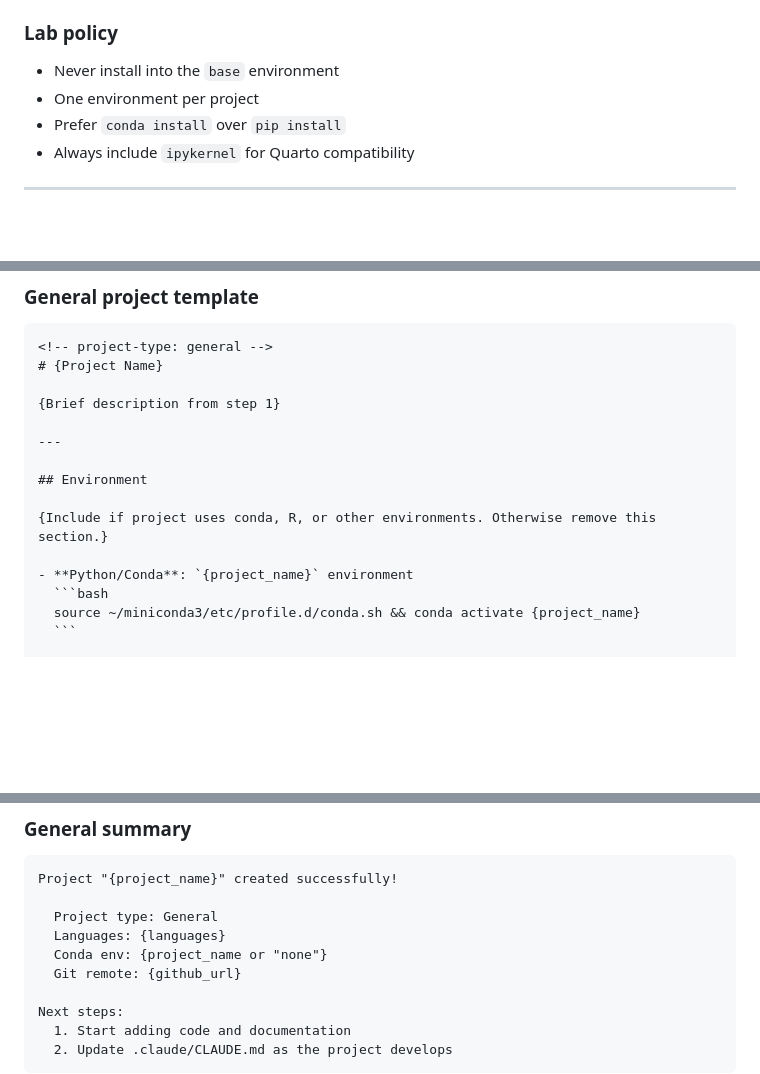
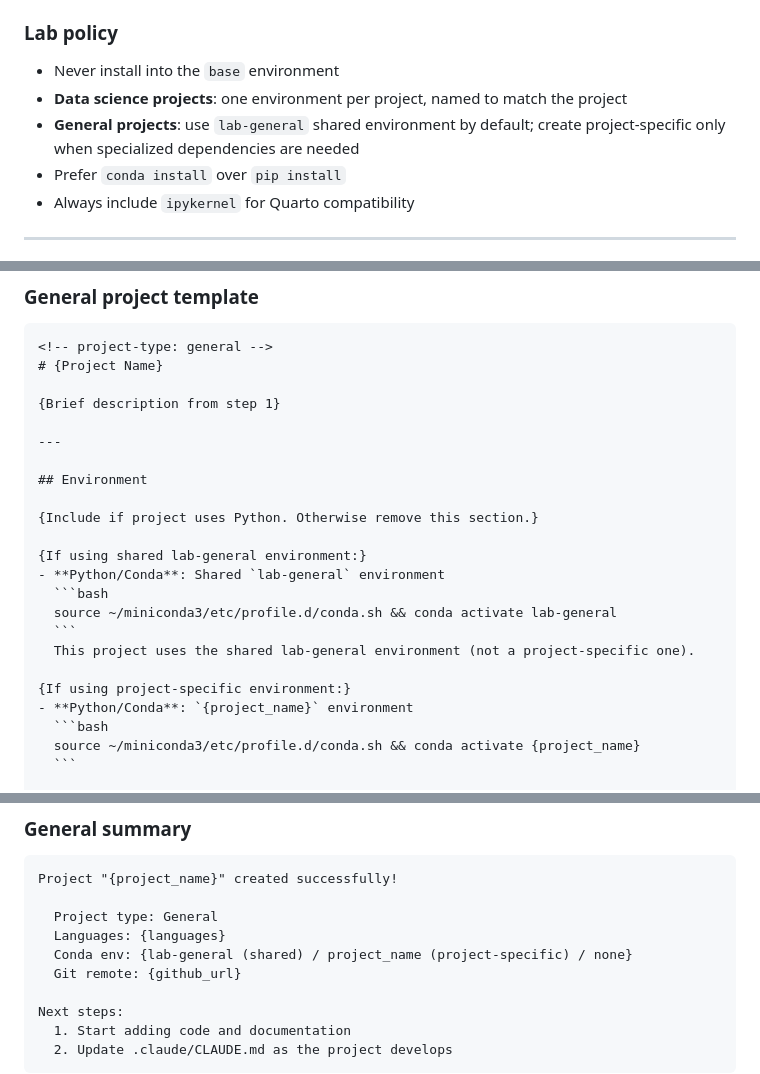
Before and after one commit to MusserLab/lab-claude-skills, a Markdown page: skills/new-project/SKILL.md, 3 parts joined by grey strips. Rendered like a GitHub page; blank space fills up the shorter version.

````diff
--- a/skills/new-project/SKILL.md
+++ b/skills/new-project/SKILL.md
@@ -143,7 +182,8 @@ conda env export --from-history > environment.yml
 ### Lab policy
 
 - Never install into the `base` environment
-- One environment per project
+- **Data science projects**: one environment per project, named to match the project
+- **General projects**: use `lab-general` shared environment by default; create project-specific only when specialized dependencies are needed
 - Prefer `conda install` over `pip install`
 - Always include `ipykernel` for Quarto compatibility
 
@@ -407,8 +447,16 @@ Shared helper functions are available at:
 
 ## Environment
 
-{Include if project uses conda, R, or other environments. Otherwise remove this section.}
+{Include if project uses Python. Otherwise remove this section.}
 
+{If using shared lab-general environment:}
+- **Python/Conda**: Shared `lab-general` environment
+  ```bash
+  source ~/miniconda3/etc/profile.d/conda.sh && conda activate lab-general
+  ```
+  This project uses the shared lab-general environment (not a project-specific one).
+
+{If using project-specific environment:}
 - **Python/Conda**: `{project_name}` environment
   ```bash
   source ~/miniconda3/etc/profile.d/conda.sh && conda activate {project_name}
@@ -565,7 +613,7 @@ Project "{project_name}" created successfully!
 
   Project type: General
   Languages: {languages}
-  Conda env: {project_name or "none"}
+  Conda env: {lab-general (shared) / project_name (project-specific) / none}
   Git remote: {github_url}
 
 Next steps:
````
Also changed, not shown: other parts of skills/new-project/SKILL.md (+43 -4 lines), skills/conda-env/SKILL.md (+27 -5 lines).
